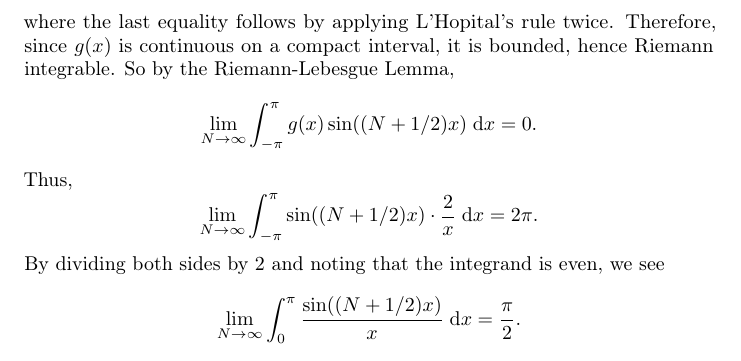
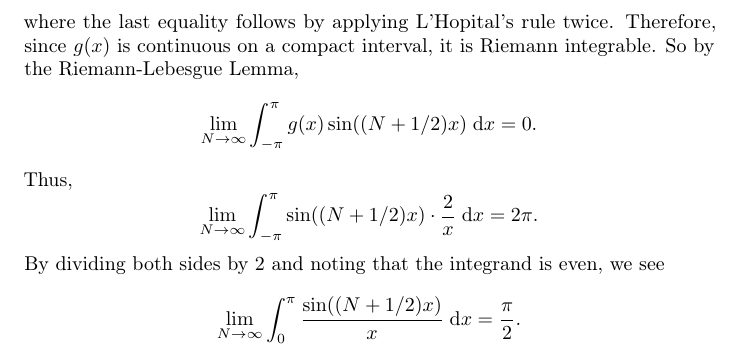
Before and after one commit to intzy/SteinShakarchi, a LaTeX thesis (main.tex, which reads 1-FourierAnalysis/3-FSConvergence/exrc12.tex): part of page 18 of 93, cut so that both start at the same text. Compiled offline with pdfLaTeX.

Commit message:
Fix exercise 1.3.12

```diff
--- a/1-FourierAnalysis/3-FSConvergence/exrc12.tex
+++ b/1-FourierAnalysis/3-FSConvergence/exrc12.tex
@@ -36,8 +36,7 @@
         = 0,
     \end{equation*}
     where the last equality follows by applying L'Hopital's rule twice.
-    Therefore, since \(g(x)\) is continuous on a compact interval,
-    it is bounded, hence Riemann integrable.
+    Therefore, since \(g(x)\) is continuous on a compact interval, it is Riemann integrable.
     So by the Riemann-Lebesgue Lemma,
     \begin{equation*}
         \lim_{N \to \infty} \int_{-\pi}^{\pi} g(x) \sin((N + 1 / 2)x) \ud x = 0.
```
